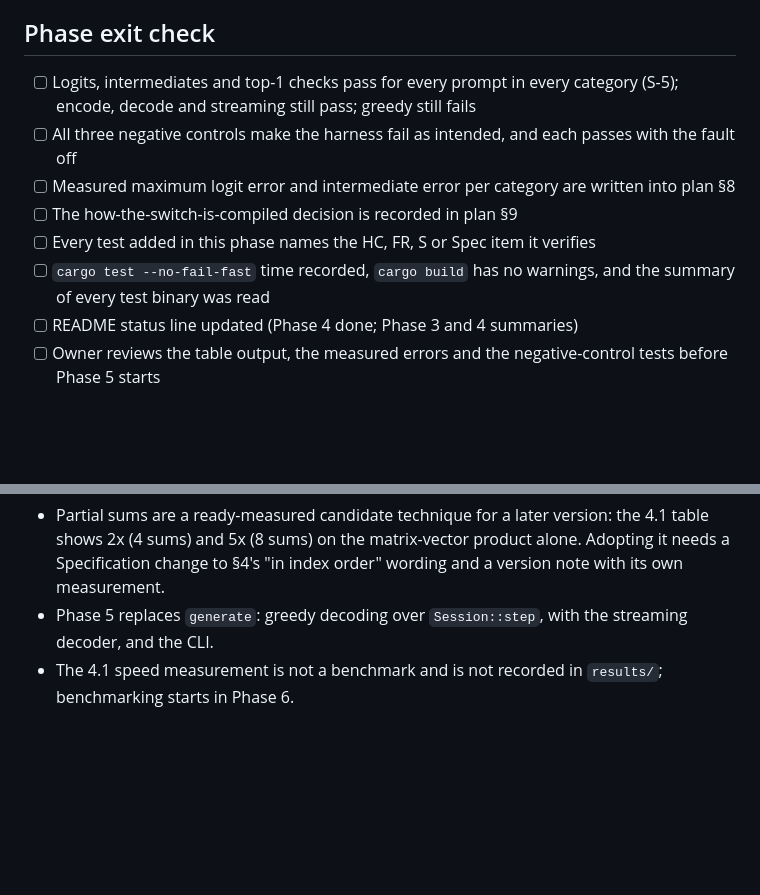
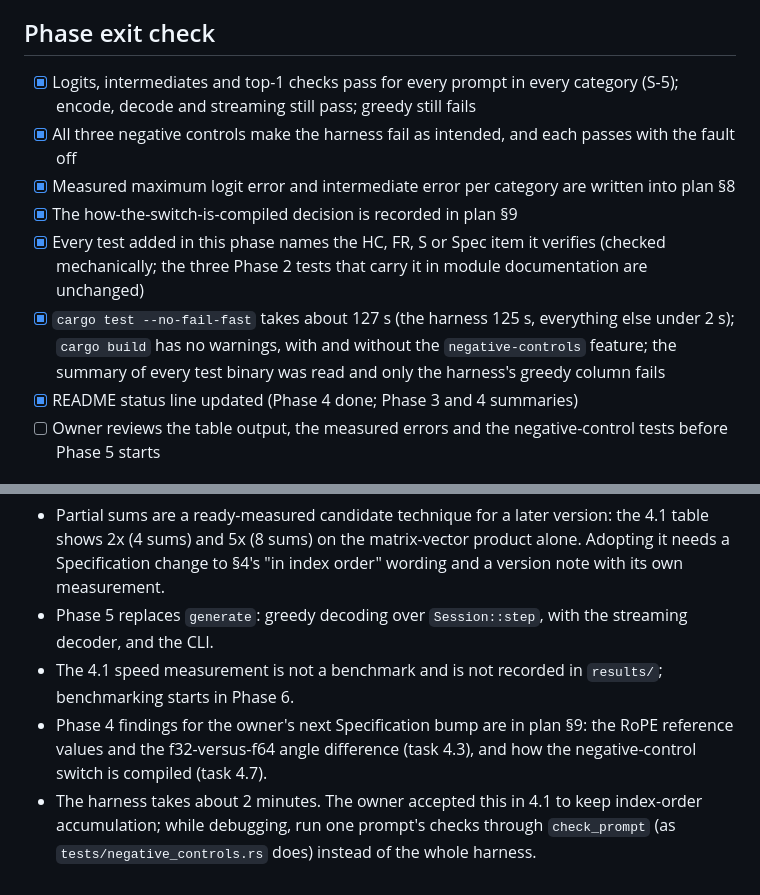
Before and after one commit to wattanit/emberly-oxygen, a Markdown page: docs/todo/phase-4-forward-pass.md, 2 parts joined by grey strips. Rendered like a GitHub page; blank space fills up the shorter version.

Commit message:
Close Phase 4 exit check and update the README status
Ticks the Phase 4 exit checklist: logits, intermediates and top-1 pass in
every category with a worst logit error of 2.36e-4 and a worst relative
intermediate error of 5.91e-6; the three negative controls fail the harness
as intended and pass with the fault off; the measured errors are in plan
section 8 and the switch decision in section 9. A cargo test --no-fail-fast
run takes about 127 s, nearly all of it the harness, and every other
binary passes, with only the greedy column failing until Phase 5. The
README status now says phases 1 to 4 are done and that cargo test takes about
two minutes. Adds the missing plan section 9 row for task 4.3, the
measured f32 versus f64 RoPE angle difference that confirms Spec 4. The
last box, the owner's review before Phase 5, is left for the owner.

```diff
--- a/docs/todo/phase-4-forward-pass.md
+++ b/docs/todo/phase-4-forward-pass.md
@@ -104,13 +104,13 @@ The harness must be seen to fail. Three deliberate faults, each behind a test-on
 
 ## Phase exit check
 
-- [ ] Logits, intermediates and top-1 checks pass for every prompt in every category (S-5); encode, decode and streaming still pass; greedy still fails
-- [ ] All three negative controls make the harness fail as intended, and each passes with the fault off
-- [ ] Measured maximum logit error and intermediate error per category are written into plan §8
-- [ ] The how-the-switch-is-compiled decision is recorded in plan §9
-- [ ] Every test added in this phase names the HC, FR, S or Spec item it verifies
-- [ ] `cargo test --no-fail-fast` time recorded, `cargo build` has no warnings, and the summary of every test binary was read
-- [ ] README status line updated (Phase 4 done; Phase 3 and 4 summaries)
+- [x] Logits, intermediates and top-1 checks pass for every prompt in every category (S-5); encode, decode and streaming still pass; greedy still fails
+- [x] All three negative controls make the harness fail as intended, and each passes with the fault off
+- [x] Measured maximum logit error and intermediate error per category are written into plan §8
+- [x] The how-the-switch-is-compiled decision is recorded in plan §9
+- [x] Every test added in this phase names the HC, FR, S or Spec item it verifies (checked mechanically; the three Phase 2 tests that carry it in module documentation are unchanged)
+- [x] `cargo test --no-fail-fast` takes about 127 s (the harness 125 s, everything else under 2 s); `cargo build` has no warnings, with and without the `negative-controls` feature; the summary of every test binary was read and only the harness's greedy column fails
+- [x] README status line updated (Phase 4 done; Phase 3 and 4 summaries)
 - [ ] Owner reviews the table output, the measured errors and the negative-control tests before Phase 5 starts
 
 ## Notes to carry forward
@@ -118,3 +118,5 @@ The harness must be seen to fail. Three deliberate faults, each behind a test-on
 - Partial sums are a ready-measured candidate technique for a later version: the 4.1 table shows 2x (4 sums) and 5x (8 sums) on the matrix-vector product alone. Adopting it needs a Specification change to §4's "in index order" wording and a version note with its own measurement.
 - Phase 5 replaces `generate`: greedy decoding over `Session::step`, with the streaming decoder, and the CLI.
 - The 4.1 speed measurement is not a benchmark and is not recorded in `results/`; benchmarking starts in Phase 6.
+- Phase 4 findings for the owner's next Specification bump are in plan §9: the RoPE reference values and the f32-versus-f64 angle difference (task 4.3), and how the negative-control switch is compiled (task 4.7).
+- The harness takes about 2 minutes. The owner accepted this in 4.1 to keep index-order accumulation; while debugging, run one prompt's checks through `check_prompt` (as `tests/negative_controls.rs` does) instead of the whole harness.
```
Also changed, not shown: README.md (+2 -2 lines), docs/emberly-oxygen-implementation-plan-0.1.0.md (+1 -0 lines).
